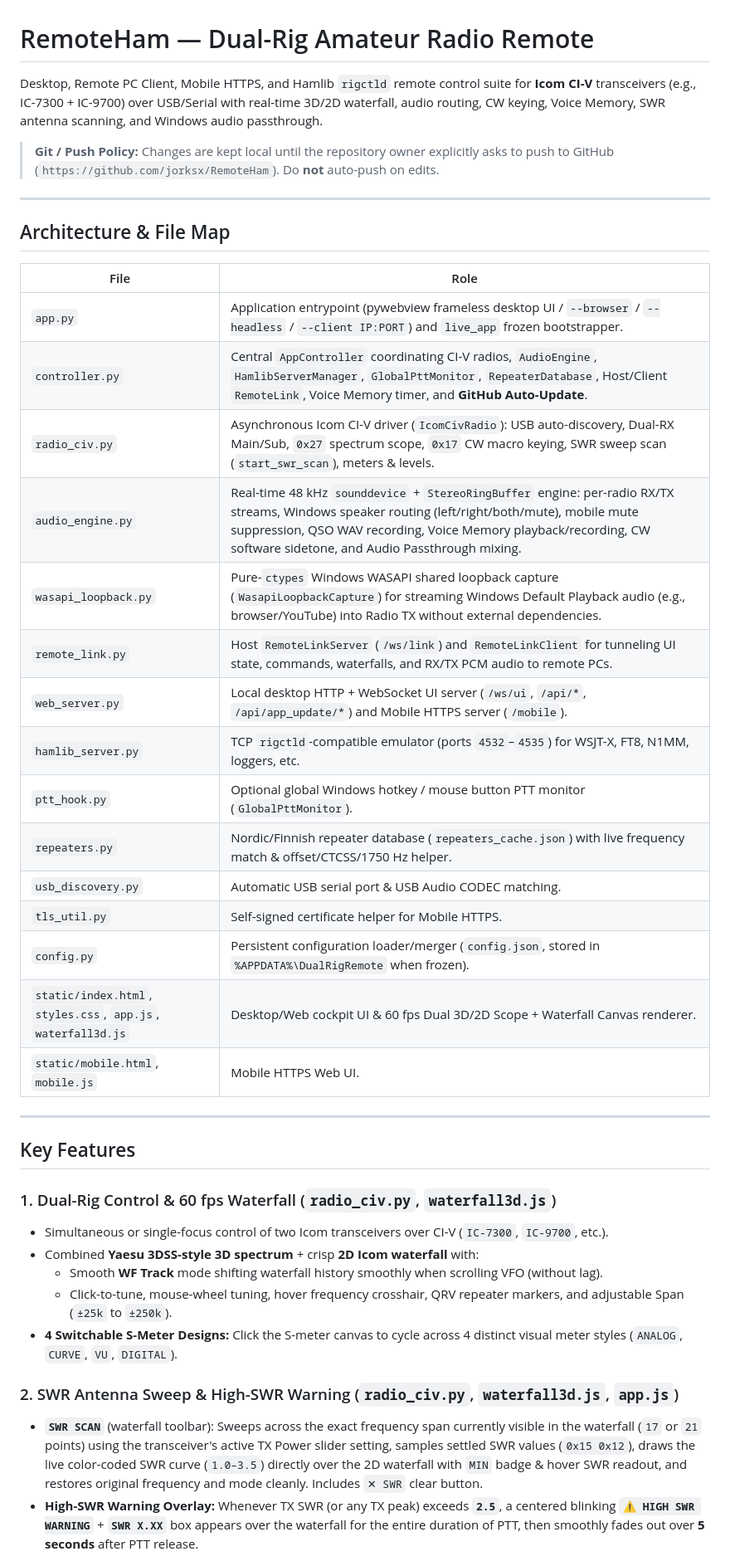
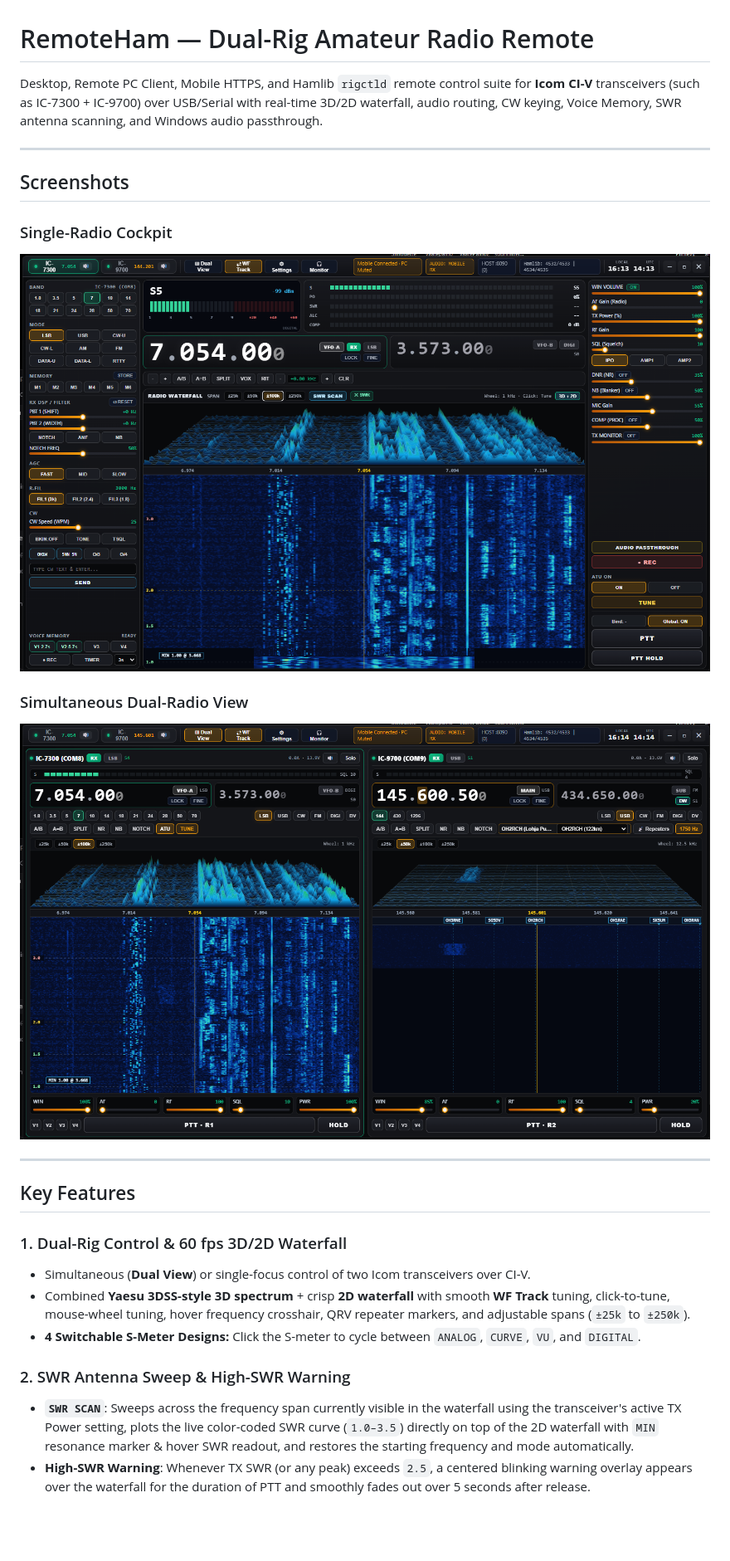
Before and after one commit to jorksx/RemoteHam, a Markdown page: README.md, the part around one of its changes. Shown at 83% size. GitHub-like rendering; pictures changed too: screenshots/dual-view.png (added), screenshots/single-view.png (added); blank space fills up the shorter version.

```diff
--- a/README.md
+++ b/README.md
@@ -1,43 +1,27 @@
 # RemoteHam — Dual-Rig Amateur Radio Remote
 
-Desktop, Remote PC Client, Mobile HTTPS, and Hamlib `rigctld` remote control suite for **Icom CI-V** transceivers (e.g., IC-7300 + IC-9700) over USB/Serial with real-time 3D/2D waterfall, audio routing, CW keying, Voice Memory, SWR antenna scanning, and Windows audio passthrough.
-
-> **Git / Push Policy:** Changes are kept local until the repository owner explicitly asks to push to GitHub (`https://github.com/jorksx/RemoteHam`). Do **not** auto-push on edits.
+Desktop, Remote PC Client, Mobile HTTPS, and Hamlib `rigctld` remote control suite for **Icom CI-V** transceivers (such as IC-7300 + IC-9700) over USB/Serial with real-time 3D/2D waterfall, audio routing, CW keying, Voice Memory, SWR antenna scanning, and Windows audio passthrough.
 
 ---
 
-## Architecture & File Map
+## Screenshots
 
-| File | Role |
-|---|---|
-| `app.py` | Application entrypoint (pywebview frameless desktop UI / `--browser` / `--headless` / `--client IP:PORT`) and `live_app` frozen bootstrapper. |
-| `controller.py` | Central `AppController` coordinating CI-V radios, `AudioEngine`, `HamlibServerManager`, `GlobalPttMonitor`, `RepeaterDatabase`, Host/Client `RemoteLink`, Voice Memory timer, and **GitHub Auto-Update**. |
-| `radio_civ.py` | Asynchronous Icom CI-V driver (`IcomCivRadio`): USB auto-discovery, Dual-RX Main/Sub, `0x27` spectrum scope, `0x17` CW macro keying, SWR sweep scan (`start_swr_scan`), meters & levels. |
-| `audio_engine.py` | Real-time 48 kHz `sounddevice` + `StereoRingBuffer` engine: per-radio RX/TX streams, Windows speaker routing (left/right/both/mute), mobile mute suppression, QSO WAV recording, Voice Memory playback/recording, CW software sidetone, and Audio Passthrough mixing. |
-| `wasapi_loopback.py` | Pure-`ctypes` Windows WASAPI shared loopback capture (`WasapiLoopbackCapture`) for streaming Windows Default Playback audio (e.g., browser/YouTube) into Radio TX without external dependencies. |
-| `remote_link.py` | Host `RemoteLinkServer` (`/ws/link`) and `RemoteLinkClient` for tunneling UI state, commands, waterfalls, and RX/TX PCM audio to remote PCs. |
-| `web_server.py` | Local desktop HTTP + WebSocket UI server (`/ws/ui`, `/api/*`, `/api/app_update/*`) and Mobile HTTPS server (`/mobile`). |
-| `hamlib_server.py` | TCP `rigctld`-compatible emulator (ports `4532`–`4535`) for WSJT-X, FT8, N1MM, loggers, etc. |
-| `ptt_hook.py` | Optional global Windows hotkey / mouse button PTT monitor (`GlobalPttMonitor`). |
-| `repeaters.py` | Nordic/Finnish repeater database (`repeaters_cache.json`) with live frequency match & offset/CTCSS/1750 Hz helper. |
-| `usb_discovery.py` | Automatic USB serial port & USB Audio CODEC matching. |
-| `tls_util.py` | Self-signed certificate helper for Mobile HTTPS. |
-| `config.py` | Persistent configuration loader/merger (`config.json`, stored in `%APPDATA%\DualRigRemote` when frozen). |
-| `static/index.html`, `styles.css`, `app.js`, `waterfall3d.js` | Desktop/Web cockpit UI & 60 fps Dual 3D/2D Scope + Waterfall Canvas renderer. |
-| `static/mobile.html`, `mobile.js` | Mobile HTTPS Web UI. |
+### Single-Radio Cockpit
+![Single-Radio View](screenshots/single-view.png)
+
+### Simultaneous Dual-Radio View
+![Dual-Radio View](screenshots/dual-view.png)
 
 ---
 
 ## Key Features
 
-### 1. Dual-Rig Control & 60 fps Waterfall (`radio_civ.py`, `waterfall3d.js`)
-- Simultaneous or single-focus control of two Icom transceivers over CI-V (`IC-7300`, `IC-9700`, etc.).
-- Combined **Yaesu 3DSS-style 3D spectrum** + crisp **2D Icom waterfall** with:
-  - Smooth **WF Track** mode shifting waterfall history smoothly when scrolling VFO (without lag).
-  - Click-to-tune, mouse-wheel tuning, hover frequency crosshair, QRV repeater markers, and adjustable Span (`±25k` to `±250k`).
-- **4 Switchable S-Meter Designs:** Click the S-meter canvas to cycle across 4 distinct visual meter styles (`ANALOG`, `CURVE`, `VU`, `DIGITAL`).
+### 1. Dual-Rig Control & 60 fps 3D/2D Waterfall
+- Simultaneous (**Dual View**) or single-focus control of two Icom transceivers over CI-V.
+- Combined **Yaesu 3DSS-style 3D spectrum** + crisp **2D waterfall** with smooth **WF Track** tuning, click-to-tune, mouse-wheel tuning, hover frequency crosshair, QRV repeater markers, and adjustable spans (`±25k` to `±250k`).
+- **4 Switchable S-Meter Designs:** Click the S-meter to cycle between `ANALOG`, `CURVE`, `VU`, and `DIGITAL`.
 
-### 2. SWR Antenna Sweep & High-SWR Warning (`radio_civ.py`, `waterfall3d.js`, `app.js`)
-- **`SWR SCAN`** (waterfall toolbar): Sweeps across the exact frequency span currently visible in the waterfall (`17` or `21` points) using the transceiver's active TX Power slider setting, samples settled SWR values (`0x15 0x12`), draws the live color-coded SWR curve (`1.0–3.5`) directly over the 2D waterfall with `MIN` badge & hover SWR readout, and restores original frequency and mode cleanly. Includes `✕ SWR` clear button.
-- **High-SWR Warning Overlay:** Whenever TX SWR (or any TX peak) exceeds **`2.5`**, a centered blinking **`⚠ HIGH SWR WARNING`** + **`SWR X.XX`** box appears over the waterfall for the entire duration of PTT, then smoothly fades out over **5 seconds** after PTT release.
+### 2. SWR Antenna Sweep & High-SWR Warning
+- **`SWR SCAN`**: Sweeps across the frequency span currently visible in the waterfall using the transceiver's active TX Power setting, plots the live color-coded SWR curve (`1.0–3.5`) directly on top of the 2D waterfall with `MIN` resonance marker & hover SWR readout, and restores the starting frequency and mode automatically.
+- **High-SWR Warning**: Whenever TX SWR (or any peak) exceeds `2.5`, a centered blinking warning overlay appears over the waterfall for the duration of PTT and smoothly fades out over 5 seconds after release.
 
```
Also changed, not shown: other parts of README.md (+26 -28 lines), docs/ARCHITECTURE.md (added, +19 -0 lines), docs/CHANGELOG.md (added, +8 -0 lines), screenshots/mobile-view.png (added), screenshots/swr-view.png (added).
